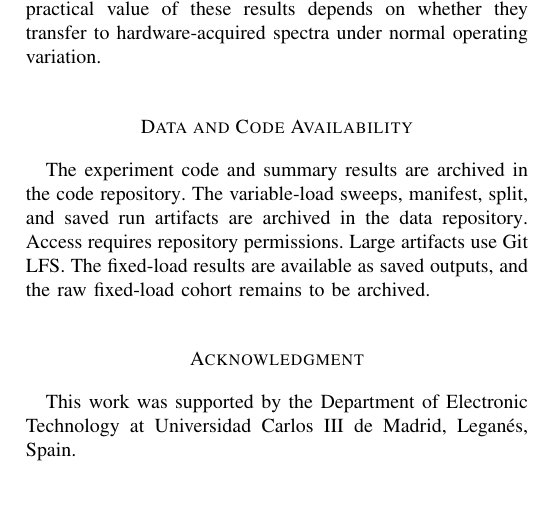
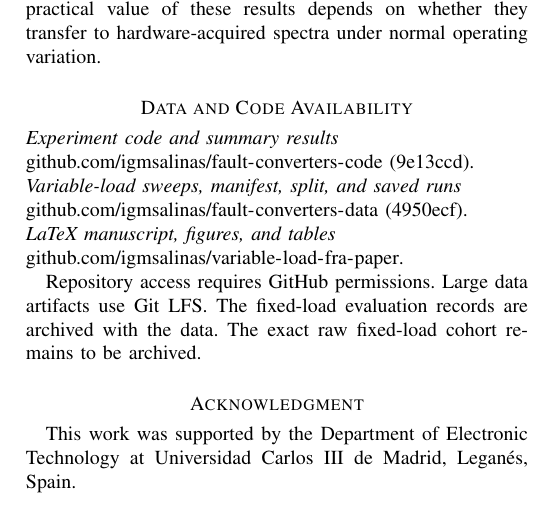
Before and after one commit to igmsalinas/variable-load-fra-paper, a LaTeX paper (main.tex): part of one column of page 7 of 8, cut so that both start at the same text. Compiled offline with pdfLaTeX.

Commit message:
docs: list verified GitHub repositories in the manuscript

```diff
--- a/main.tex
+++ b/main.tex
@@ -250,7 +250,18 @@ An autoencoder with physics-informed contrastive augmentation improved detection
 
 \section*{Data and Code Availability}
 
-The experiment code and summary results are archived in the \href{https://github.com/igmsalinas/fault-converters-code/tree/9e13ccdd263346e2eadd15102fe096393a64d38a}{code repository}. The variable-load sweeps, manifest, split, and saved run artifacts are archived in the \href{https://github.com/igmsalinas/fault-converters-data/tree/4950ecf604fab8b63395201b2d4a28af88fae8e8}{data repository}. Access requires repository permissions. Large artifacts use Git LFS. The fixed-load results are available as saved outputs, and the raw fixed-load cohort remains to be archived.
+{\raggedright
+\noindent\textit{Experiment code and summary results}\\
+\href{https://github.com/igmsalinas/fault-converters-code}{\nolinkurl{github.com/igmsalinas/fault-converters-code}}
+(\href{https://github.com/igmsalinas/fault-converters-code/tree/9e13ccdd263346e2eadd15102fe096393a64d38a}{9e13ccd}).\par
+\noindent\textit{Variable-load sweeps, manifest, split, and saved runs}\\
+\href{https://github.com/igmsalinas/fault-converters-data}{\nolinkurl{github.com/igmsalinas/fault-converters-data}}
+(\href{https://github.com/igmsalinas/fault-converters-data/tree/4950ecf604fab8b63395201b2d4a28af88fae8e8}{4950ecf}).\par
+\noindent\textit{LaTeX manuscript, figures, and tables}\\
+\href{https://github.com/igmsalinas/variable-load-fra-paper}{\nolinkurl{github.com/igmsalinas/variable-load-fra-paper}}.\par
+}
+
+Repository access requires GitHub permissions. Large data artifacts use Git LFS. The fixed-load evaluation records are archived with the data. The exact raw fixed-load cohort remains to be archived.
 
 \section*{Acknowledgment}
 
```
Also changed, not shown: DATA_CODE_AVAILABILITY.md (+2 -1 lines), manuscript.md (+5 -1 lines).
